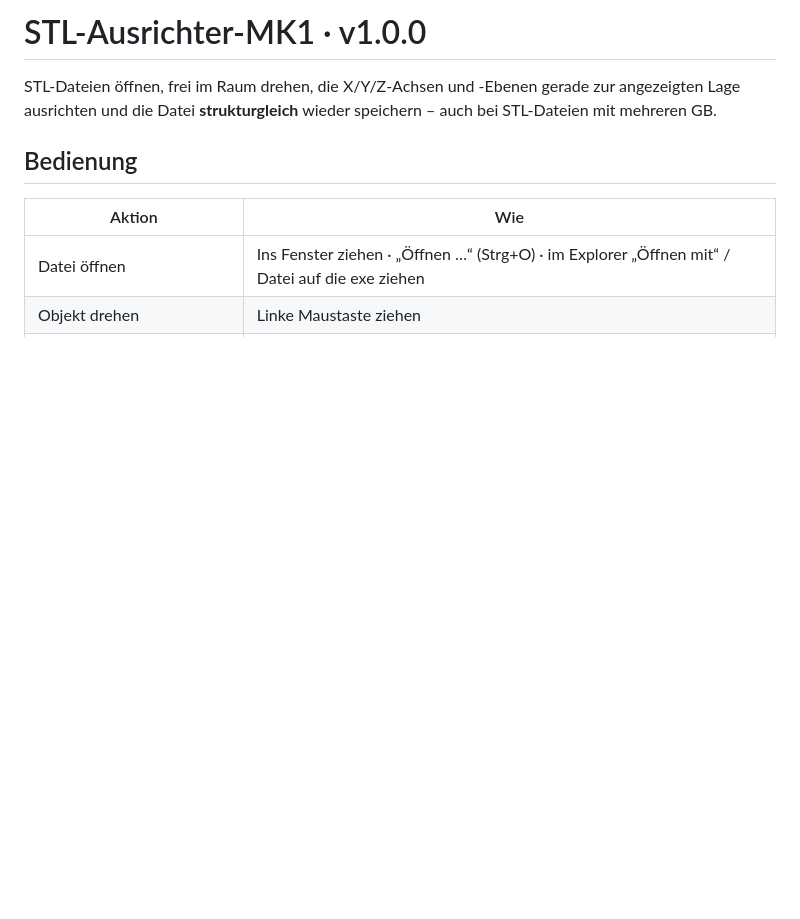
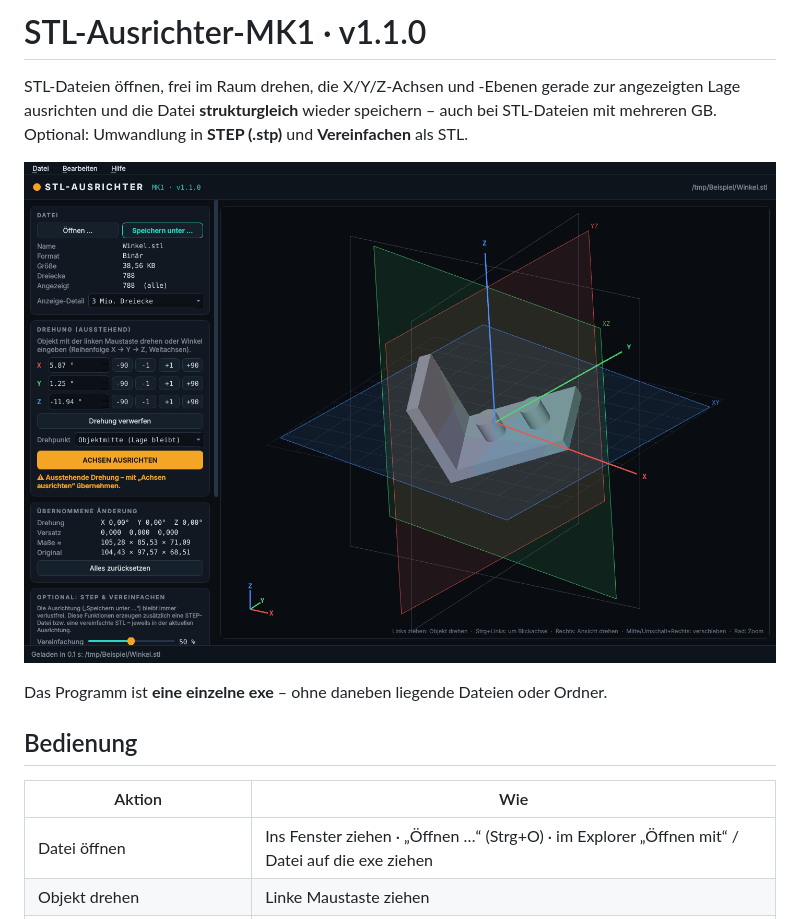
Before and after one commit to Scorch1262/STL-Ausrichter-MK1, a Markdown page: README.md, the part around one of its changes. Drawn GitHub-style; pictures changed too: docs/screenshot.png (added); blank space fills up the shorter version.

```diff
--- a/README.md
+++ b/README.md
@@ -1,8 +1,13 @@
-# STL-Ausrichter-MK1 · v1.0.0
+# STL-Ausrichter-MK1 · v1.1.0
 
 STL-Dateien öffnen, frei im Raum drehen, die X/Y/Z-Achsen und -Ebenen gerade zur
 angezeigten Lage ausrichten und die Datei **strukturgleich** wieder speichern –
-auch bei STL-Dateien mit mehreren GB.
+auch bei STL-Dateien mit mehreren GB. Optional: Umwandlung in **STEP (.stp)** und
+**Vereinfachen** als STL.
+
+![STL-Ausrichter-MK1](docs/screenshot.png)
+
+Das Programm ist **eine einzelne exe** – ohne daneben liegende Dateien oder Ordner.
 
 ## Bedienung
 
```
Also changed, not shown: other parts of README.md (+36 -5 lines), 6 other files.
